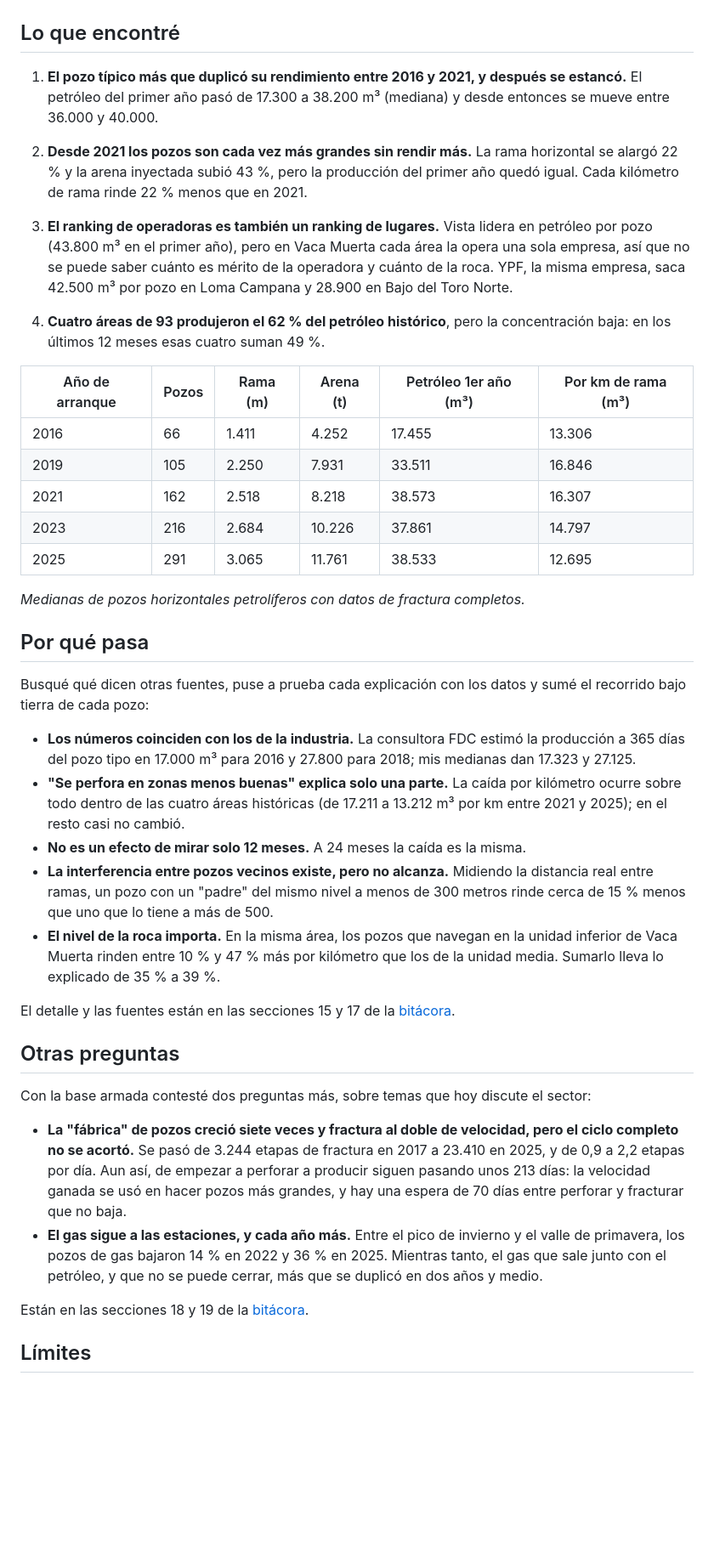
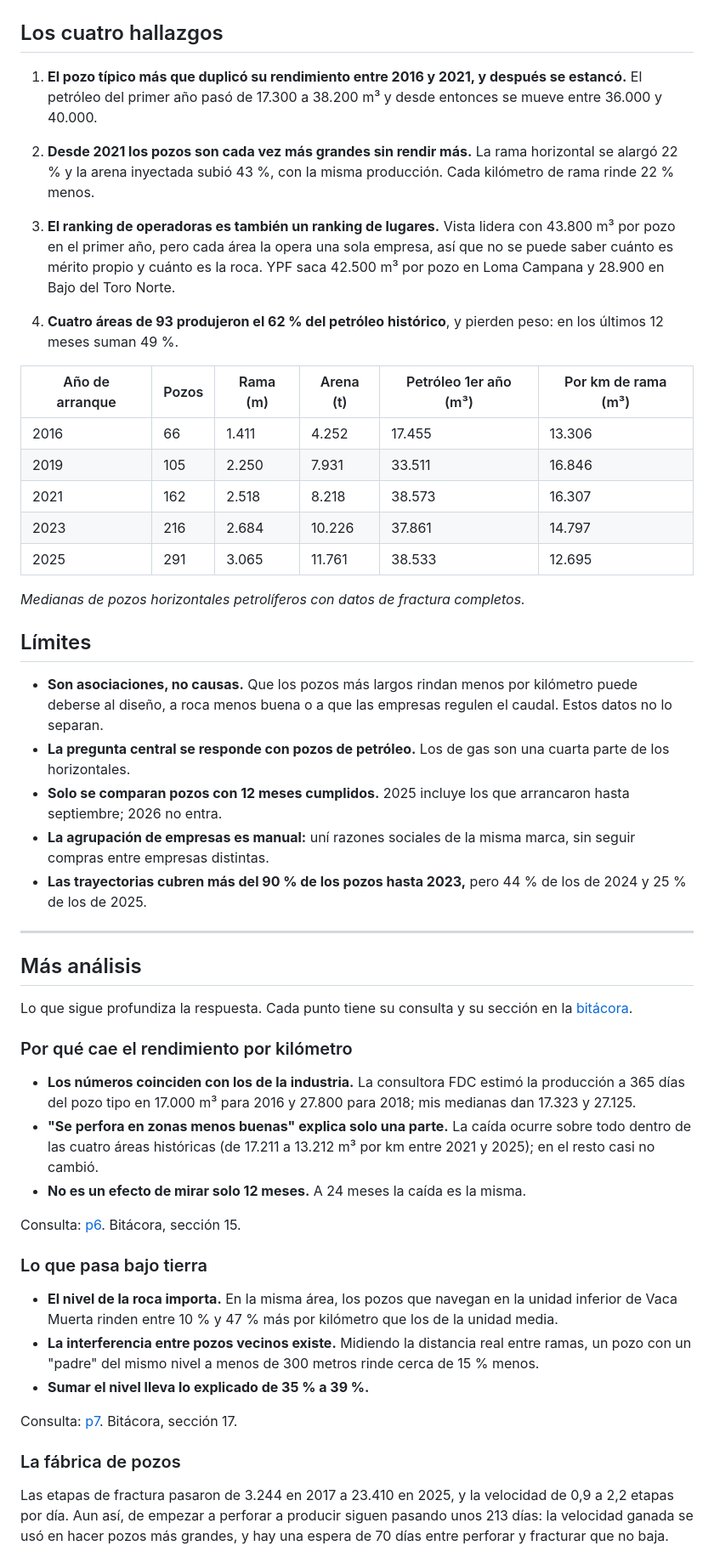
Before and after one commit to FTornello/vaca-muerta-well-productivity, a Markdown page: README.md, the part around one of its changes. Shown at 85% size. GitHub-like rendering; blank space fills up the shorter version.

Commit message:
Reordena el README en dos niveles para la versión a publicar
Arriba la pregunta central, la respuesta y los cuatro hallazgos; abajo,
como más análisis, las preguntas 6 a 9.

Co-Authored-By: Claude Opus 5.5 <noreply@anthropic.com>

```diff
--- a/README.md
+++ b/README.md
@@ -8,15 +8,15 @@ Análisis en SQL de los 3.417 pozos de la formación Vaca Muerta con datos abier
 
 ![Los cuatro hallazgos](dashboard/boceto_resultados.png)
 
-## Lo que encontré
+## Los cuatro hallazgos
 
-1. **El pozo típico más que duplicó su rendimiento entre 2016 y 2021, y después se estancó.** El petróleo del primer año pasó de 17.300 a 38.200 m³ (mediana) y desde entonces se mueve entre 36.000 y 40.000.
+1. **El pozo típico más que duplicó su rendimiento entre 2016 y 2021, y después se estancó.** El petróleo del primer año pasó de 17.300 a 38.200 m³ y desde entonces se mueve entre 36.000 y 40.000.
 
-2. **Desde 2021 los pozos son cada vez más grandes sin rendir más.** La rama horizontal se alargó 22 % y la arena inyectada subió 43 %, pero la producción del primer año quedó igual. Cada kilómetro de rama rinde 22 % menos que en 2021.
+2. **Desde 2021 los pozos son cada vez más grandes sin rendir más.** La rama horizontal se alargó 22 % y la arena inyectada subió 43 %, con la misma producción. Cada kilómetro de rama rinde 22 % menos.
 
-3. **El ranking de operadoras es también un ranking de lugares.** Vista lidera en petróleo por pozo (43.800 m³ en el primer año), pero en Vaca Muerta cada área la opera una sola empresa, así que no se puede saber cuánto es mérito de la operadora y cuánto de la roca. YPF, la misma empresa, saca 42.500 m³ por pozo en Loma Campana y 28.900 en Bajo del Toro Norte.
+3. **El ranking de operadoras es también un ranking de lugares.** Vista lidera con 43.800 m³ por pozo en el primer año, pero cada área la opera una sola empresa, así que no se puede saber cuánto es mérito propio y cuánto es la roca. YPF saca 42.500 m³ por pozo en Loma Campana y 28.900 en Bajo del Toro Norte.
 
-4. **Cuatro áreas de 93 produjeron el 62 % del petróleo histórico**, pero la concentración baja: en los últimos 12 meses esas cuatro suman 49 %.
+4. **Cuatro áreas de 93 produjeron el 62 % del petróleo histórico**, y pierden peso: en los últimos 12 meses suman 49 %.
 
 | Año de arranque | Pozos | Rama (m) | Arena (t) | Petróleo 1er año (m³) | Por km de rama (m³) |
 |---|---|---|---|---|---|
@@ -28,26 +28,37 @@ Análisis en SQL de los 3.417 pozos de la formación Vaca Muerta con datos abier
 
 *Medianas de pozos horizontales petrolíferos con datos de fractura completos.*
 
-## Por qué pasa
+## Límites
 
-Busqué qué dicen otras fuentes, puse a prueba cada explicación con los datos y sumé el recorrido bajo tierra de cada pozo:
+- **Son asociaciones, no causas.** Que los pozos más largos rindan menos por kilómetro puede deberse al diseño, a roca menos buena o a que las empresas regulen el caudal. Estos datos no lo separan.
+- **La pregunta central se responde con pozos de petróleo.** Los de gas son una cuarta parte de los horizontales.
+- **Solo se comparan pozos con 12 meses cumplidos.** 2025 incluye los que arrancaron hasta septiembre; 2026 no entra.
+- **La agrupación de empresas es manual:** uní razones sociales de la misma marca, sin seguir compras entre empresas distintas.
+- **Las trayectorias cubren más del 90 % de los pozos hasta 2023,** pero 44 % de los de 2024 y 25 % de los de 2025.
+
+---
+
+## Más análisis
+
+Lo que sigue profundiza la respuesta. Cada punto tiene su consulta y su sección en la [bitácora](BITACORA.md).
+
+### Por qué cae el rendimiento por kilómetro
 
 - **Los números coinciden con los de la industria.** La consultora FDC estimó la producción a 365 días del pozo tipo en 17.000 m³ para 2016 y 27.800 para 2018; mis medianas dan 17.323 y 27.125.
-- **"Se perfora en zonas menos buenas" explica solo una parte.** La caída por kilómetro ocurre sobre todo dentro de las cuatro áreas históricas (de 17.211 a 13.212 m³ por km entre 2021 y 2025); en el resto casi no cambió.
+- **"Se perfora en zonas menos buenas" explica solo una parte.** La caída ocurre sobre todo dentro de las cuatro áreas históricas (de 17.211 a 13.212 m³ por km entre 2021 y 2025); en el resto casi no cambió.
 - **No es un efecto de mirar solo 12 meses.** A 24 meses la caída es la misma.
-- **La interferencia entre pozos vecinos existe, pero no alcanza.** Midiendo la distancia real entre ramas, un pozo con un "padre" del mismo nivel a menos de 300 metros rinde cerca de 15 % menos que uno que lo tiene a más de 500.
-- **El nivel de la roca importa.** En la misma área, los pozos que navegan en la unidad inferior de Vaca Muerta rinden entre 10 % y 47 % más por kilómetro que los de la unidad media. Sumarlo lleva lo explicado de 35 % a 39 %.
 
-El detalle y las fuentes están en las secciones 15 y 17 de la [bitácora](BITACORA.md).
+Consulta: [p6](sql/analisis/p6_por_que_cae_el_rendimiento.sql). Bitácora, sección 15.
 
-## Otras preguntas
+### Lo que pasa bajo tierra
 
-Con la base armada contesté dos preguntas más, sobre temas que hoy discute el sector:
+- **El nivel de la roca importa.** En la misma área, los pozos que navegan en la unidad inferior de Vaca Muerta rinden entre 10 % y 47 % más por kilómetro que los de la unidad media.
+- **La interferencia entre pozos vecinos existe.** Midiendo la distancia real entre ramas, un pozo con un "padre" del mismo nivel a menos de 300 metros rinde cerca de 15 % menos.
+- **Sumar el nivel lleva lo explicado de 35 % a 39 %.**
 
-- **La "fábrica" de pozos creció siete veces y fractura al doble de velocidad, pero el ciclo completo no se acortó.** Se pasó de 3.244 etapas de fractura en 2017 a 23.410 en 2025, y de 0,9 a 2,2 etapas por día. Aun así, de empezar a perforar a producir siguen pasando unos 213 días: la velocidad ganada se usó en hacer pozos más grandes, y hay una espera de 70 días entre perforar y fracturar que no baja.
-- **El gas sigue a las estaciones, y cada año más.** Entre el pico de invierno y el valle de primavera, los pozos de gas bajaron 14 % en 2022 y 36 % en 2025. Mientras tanto, el gas que sale junto con el petróleo, y que no se puede cerrar, más que se duplicó en dos años y medio.
+Consulta: [p7](sql/analisis/p7_subsuelo.sql). Bitácora, sección 17.
 
-Están en las secciones 18 y 19 de la [bitácora](BITACORA.md).
+### La fábrica de pozos
 
-## Límites
+Las etapas de fractura pasaron de 3.244 en 2017 a 23.410 en 2025, y la velocidad de 0,9 a 2,2 etapas por día. Aun así, de empezar a perforar a producir siguen pasando unos 213 días: la velocidad ganada se usó en hacer pozos más grandes, y hay una espera de 70 días entre perforar y fracturar que no baja.
 
```
Also changed, not shown: other parts of README.md (+15 -11 lines).
